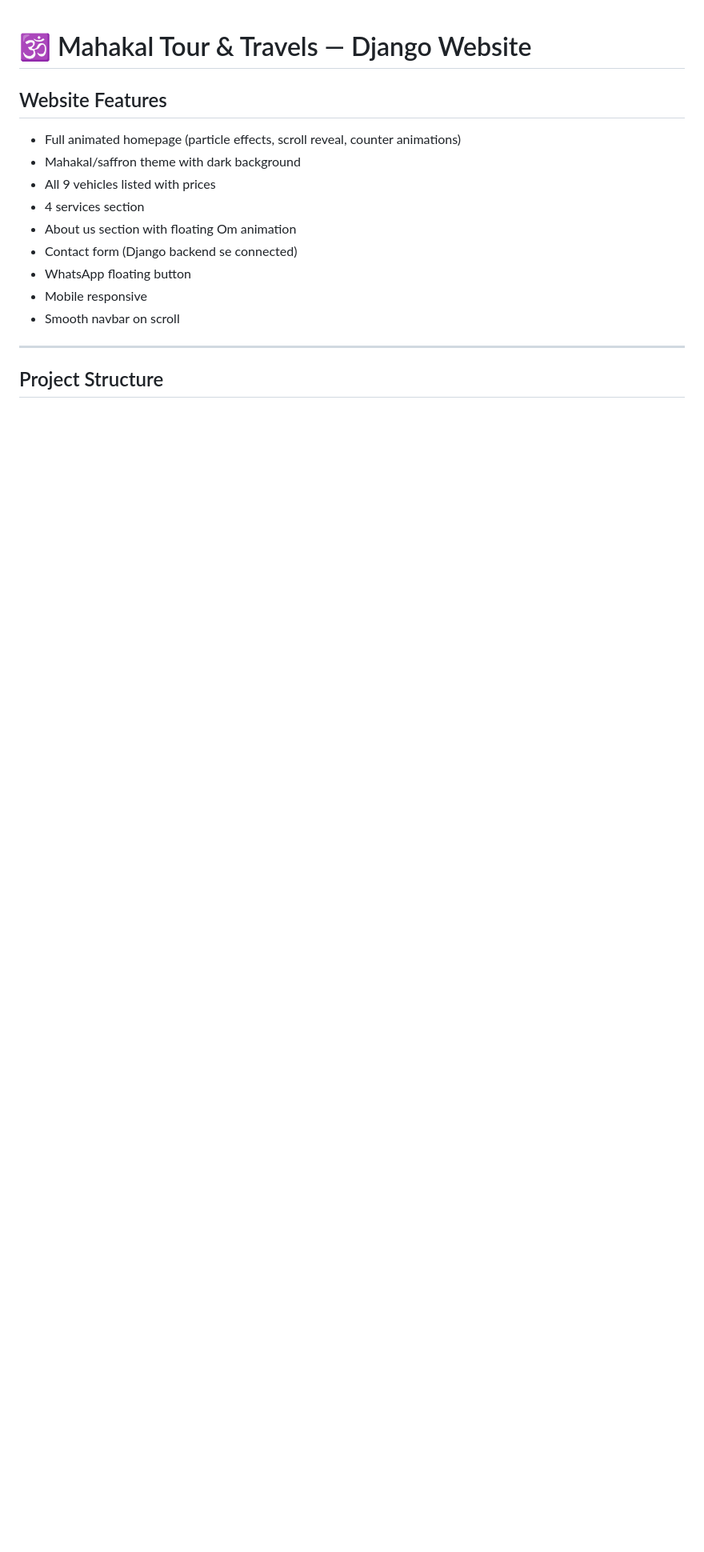
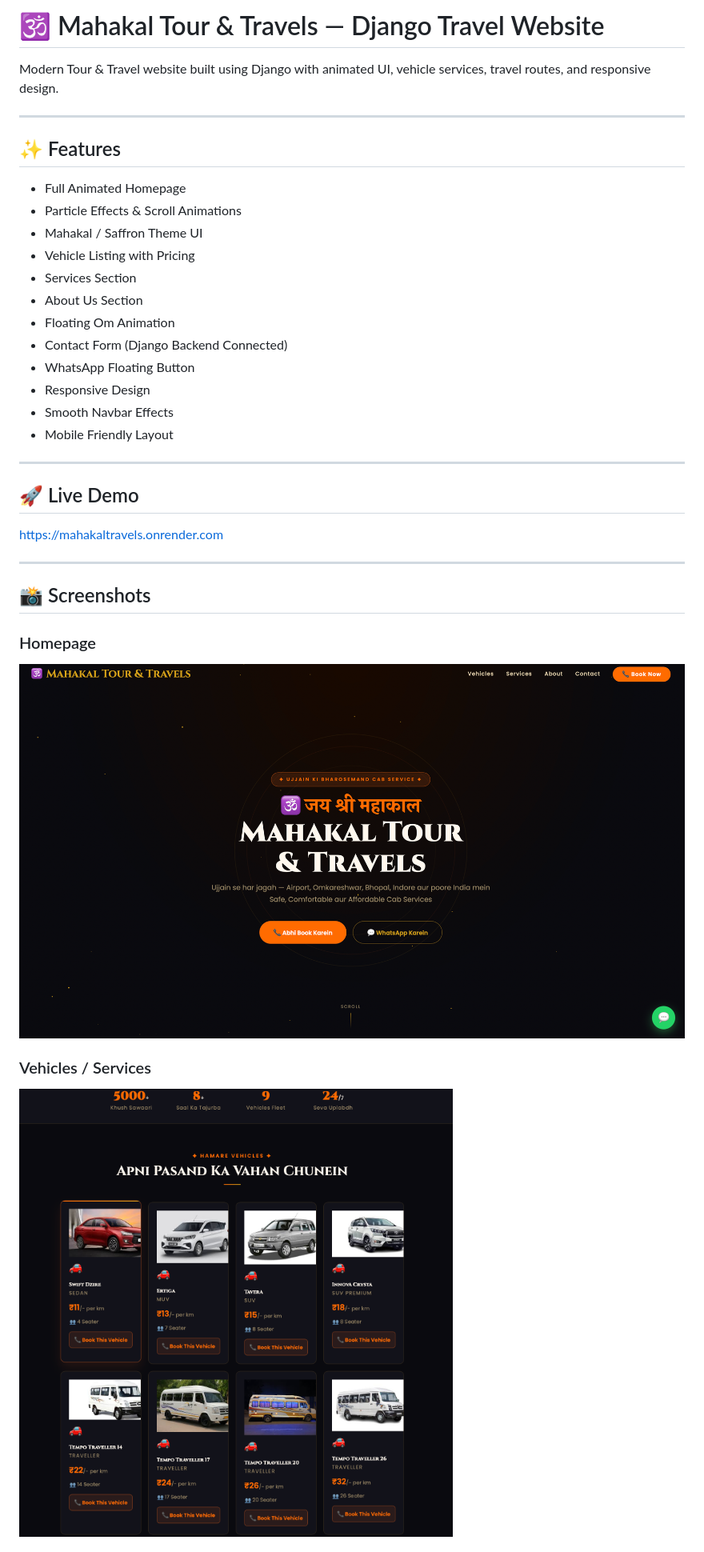
Before and after one commit to CodeWithLeena/mahakal-tours-django, a Markdown page: README.md, the part around the change printed below. Shown: that part at 80% size. Drawn GitHub-style; pictures changed too: screenshots/homepage.png (added), screenshots/vehicles.png (added); blank space fills up the shorter version.

Commit message:
Added screenshots and updated README

````diff
--- a/README.md
+++ b/README.md
@@ -1,19 +1,37 @@
+# 🕉️ Mahakal Tour & Travels — Django Travel Website
 
-# 🕉️ Mahakal Tour & Travels — Django Website
-
-## Website Features
-- Full animated homepage (particle effects, scroll reveal, counter animations)
-- Mahakal/saffron theme with dark background
-- All 9 vehicles listed with prices
-- 4 services section
-- About us section with floating Om animation
-- Contact form (Django backend se connected)
-- WhatsApp floating button
-- Mobile responsive
-- Smooth navbar on scroll
+Modern Tour & Travel website built using Django with animated UI, vehicle services, travel routes, and responsive design.
 
 ---
 
-## Project Structure
+## ✨ Features
 
-```
+- Full Animated Homepage
+- Particle Effects & Scroll Animations
+- Mahakal / Saffron Theme UI
+- Vehicle Listing with Pricing
+- Services Section
+- About Us Section
+- Floating Om Animation
+- Contact Form (Django Backend Connected)
+- WhatsApp Floating Button
+- Responsive Design
+- Smooth Navbar Effects
+- Mobile Friendly Layout
+
+---
+
+## 🚀 Live Demo
+
+https://mahakaltravels.onrender.com
+
+---
+
+## 📸 Screenshots
+
+### Homepage
+![Homepage](screenshots/homepage.png)
+
+### Vehicles / Services
+![Vehicle](screenshots/vehicles.png)
+
````
Also changed, not shown: other parts of README.md (+31 -65 lines), screenshots/about.png (added), screenshots/contact.png (added), screenshots/service.png (added), 2 other files.
